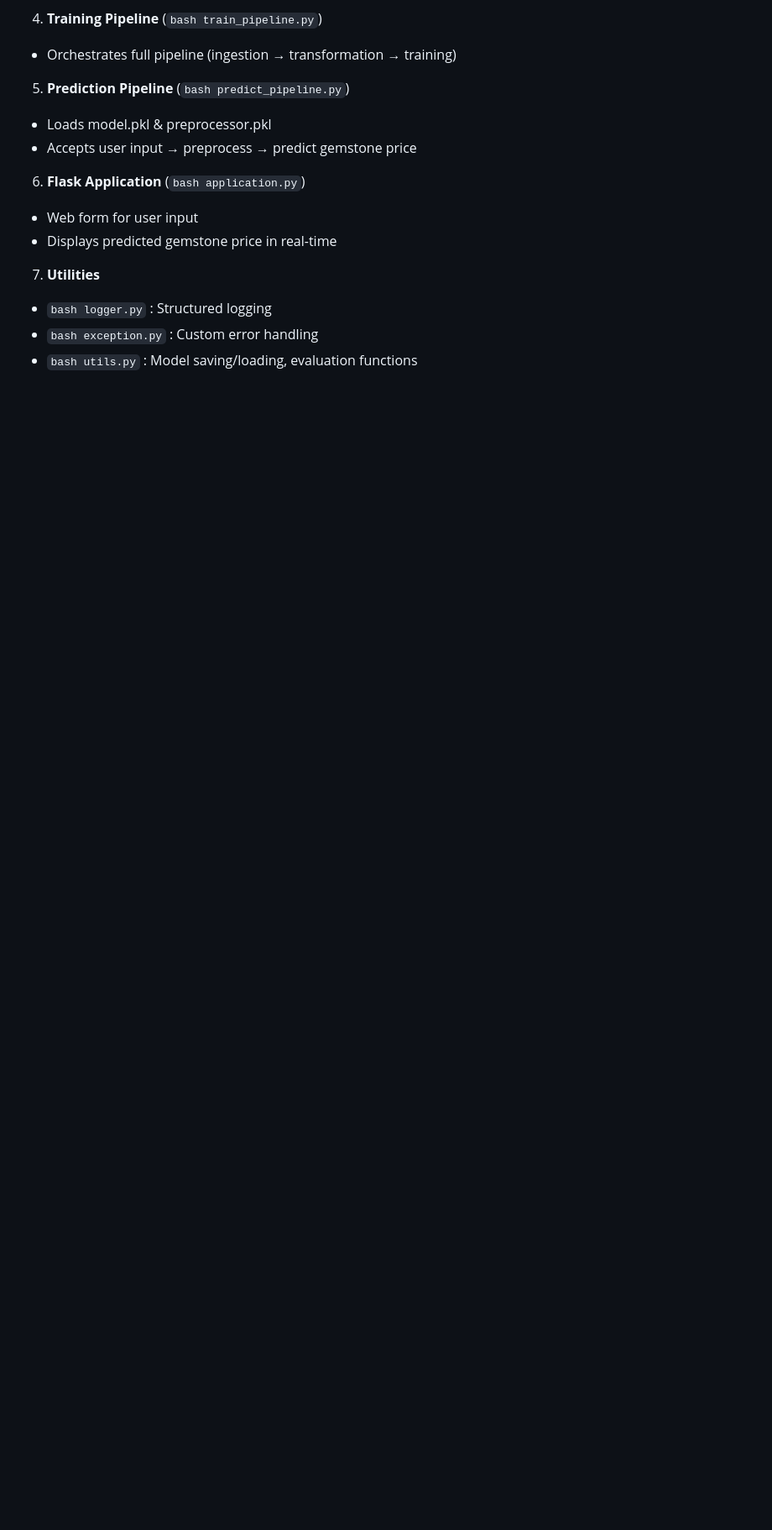
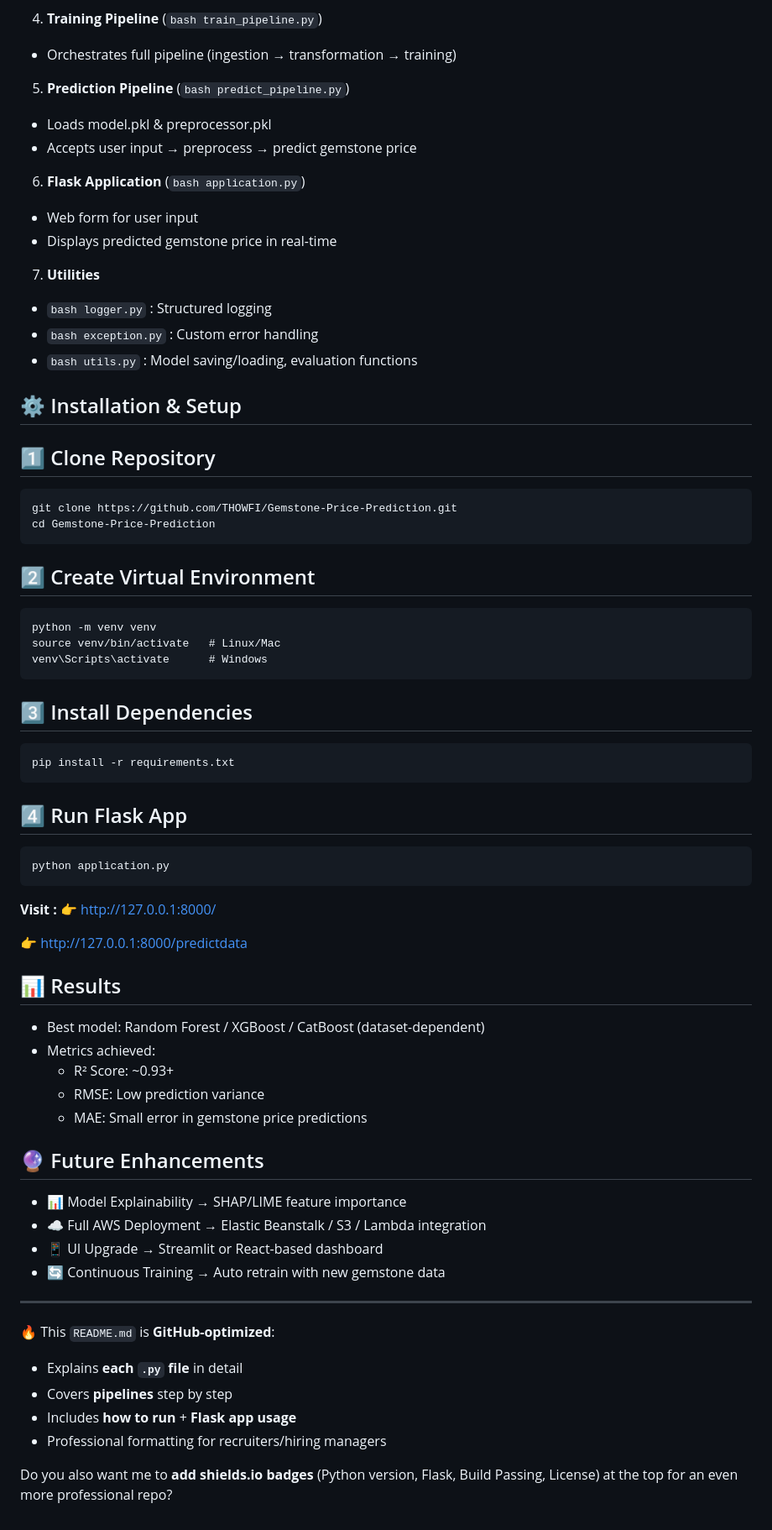
Before and after one commit to THOWFI/Gemstone-Price-Prediction, a Markdown page: README.md, the part around the change printed below. Shown: that part at 84% size. GitHub-like rendering; blank space fills up the shorter version.

````diff
--- a/README.md
+++ b/README.md
@@ -138,3 +138,49 @@ GemstonePricePrediction/
 - ```bash logger.py``` : Structured logging
 - ```bash exception.py``` : Custom error handling
 - ```bash utils.py``` : Model saving/loading, evaluation functions
+
+## ⚙️ Installation & Setup
+## 1️⃣ Clone Repository
+    git clone https://github.com/THOWFI/Gemstone-Price-Prediction.git
+    cd Gemstone-Price-Prediction
+
+## 2️⃣ Create Virtual Environment
+    python -m venv venv
+    source venv/bin/activate   # Linux/Mac
+    venv\Scripts\activate      # Windows
+
+## 3️⃣ Install Dependencies
+    pip install -r requirements.txt
+
+## 4️⃣ Run Flask App
+    python application.py
+
+
+**Visit :**
+👉 http://127.0.0.1:8000/
+
+👉 http://127.0.0.1:8000/predictdata
+
+## 📊 Results
+- Best model: Random Forest / XGBoost / CatBoost (dataset-dependent)
+- Metrics achieved:
+    - R² Score: ~0.93+
+    - RMSE: Low prediction variance
+    - MAE: Small error in gemstone price predictions
+
+## 🔮 Future Enhancements
+- 📊 Model Explainability → SHAP/LIME feature importance
+- ☁️ Full AWS Deployment → Elastic Beanstalk / S3 / Lambda integration
+- 📱 UI Upgrade → Streamlit or React-based dashboard
+- 🔄 Continuous Training → Auto retrain with new gemstone data
+
+
+---
+
+🔥 This `README.md` is **GitHub-optimized**:
+- Explains **each `.py` file** in detail
+- Covers **pipelines** step by step
+- Includes **how to run** + **Flask app usage**
+- Professional formatting for recruiters/hiring managers
+
+Do you also want me to **add shields.io badges** (Python version, Flask, Build Passing, License) at the top for an even more professional repo?
````
Also changed, not shown: other parts of README.md (+1 -1 lines).
